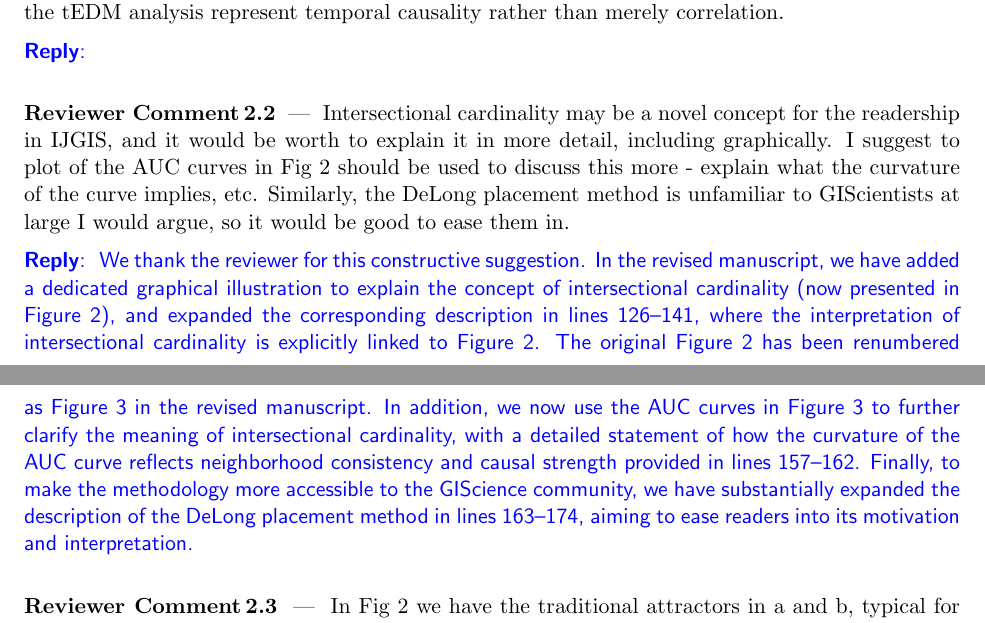
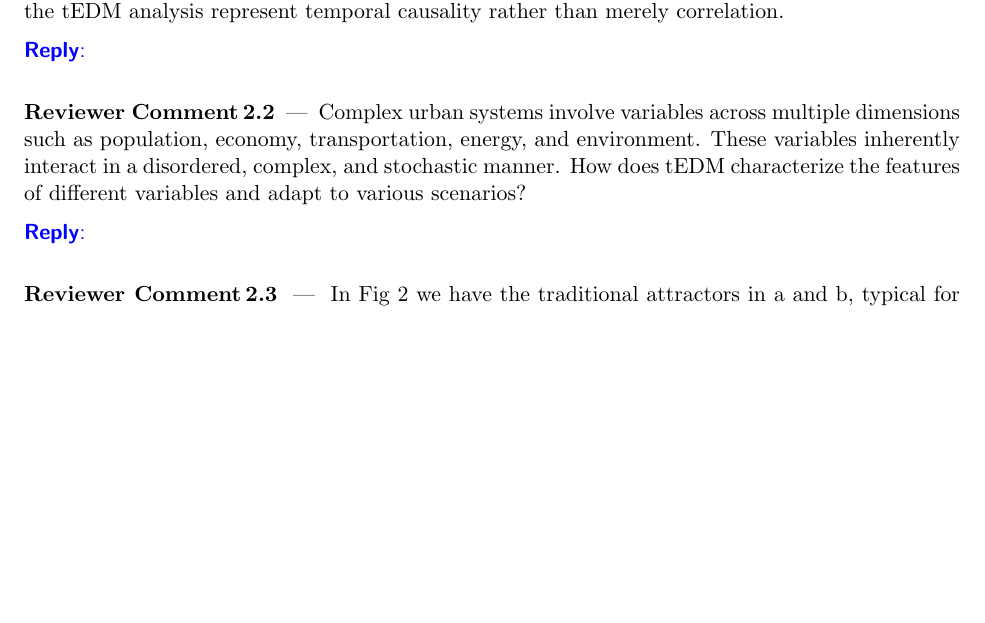
Before and after one commit to SpatLyu/tEDManuscript, a LaTeX document (manuscript_r1/response_letter.tex): two parts of pages 2 and 3 of 3 before the commit and part of page 2 of 3 after it, the two joined at a grey line, cut so that both start at the same text, the shorter picture padded with empty space. Compiled offline with pdfLaTeX.

Commit message:
update reviewers comments

```diff
--- a/manuscript_r1/response_letter.tex
+++ b/manuscript_r1/response_letter.tex
@@ -135,11 +135,11 @@ The authors need to further explain why the results obtained from the tEDM analy
 \end{reply}
 
 \begin{point}
-Intersectional cardinality may be a novel concept for the readership in IJGIS, and it would be worth to explain it in more detail, including graphically. I suggest to plot of the AUC curves in Fig 2 should be used to discuss this more - explain what the curvature of the curve implies, etc. Similarly, the DeLong placement method is unfamiliar to GIScientists at large I would argue, so it would be good to ease them in.
+Complex urban systems involve variables across multiple dimensions such as population, economy, transportation, energy, and environment. These variables inherently interact in a disordered, complex, and stochastic manner. How does tEDM characterize the features of different variables and adapt to various scenarios?
 \end{point}
 
 \begin{reply}
-We thank the reviewer for this constructive suggestion. In the revised manuscript, we have added a dedicated graphical illustration to explain the concept of intersectional cardinality (now presented in Figure~2), and expanded the corresponding description in lines~126--141, where the interpretation of intersectional cardinality is explicitly linked to Figure~2. The original Figure~2 has been renumbered as Figure~3 in the revised manuscript. In addition, we now use the AUC curves in Figure~3 to further clarify the meaning of intersectional cardinality, with a detailed statement of how the curvature of the AUC curve reflects neighborhood consistency and causal strength provided in lines~157--162. Finally, to make the methodology more accessible to the GIScience community, we have substantially expanded the description of the DeLong placement method in lines~163--174, aiming to ease readers into its motivation and interpretation.
+
 \end{reply}
 
 \begin{point}
```
